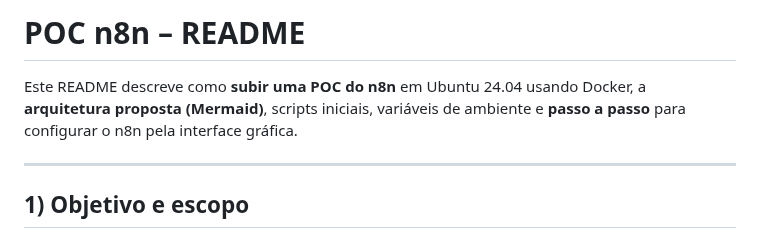
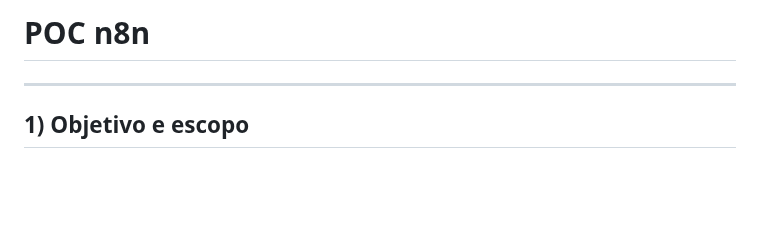
Before and after one commit to mbenedicto99/N8N_POC, a Markdown page: README.md, the part around the change. GitHub-like rendering; blank space fills up the shorter version.

Commit message:
N8N_POC 20250916

```diff
--- a/README.md
+++ b/README.md
@@ -1,6 +1,4 @@
-# POC n8n – README
-
-Este README descreve como **subir uma POC do n8n** em Ubuntu 24.04 usando Docker, a **arquitetura proposta (Mermaid)**, scripts iniciais, variáveis de ambiente e **passo a passo** para configurar o n8n pela interface gráfica.
+# POC n8n
 
 ---
 
```
